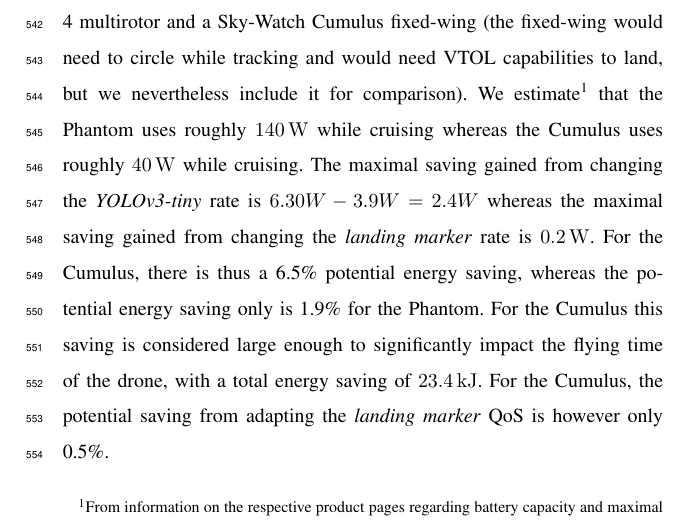
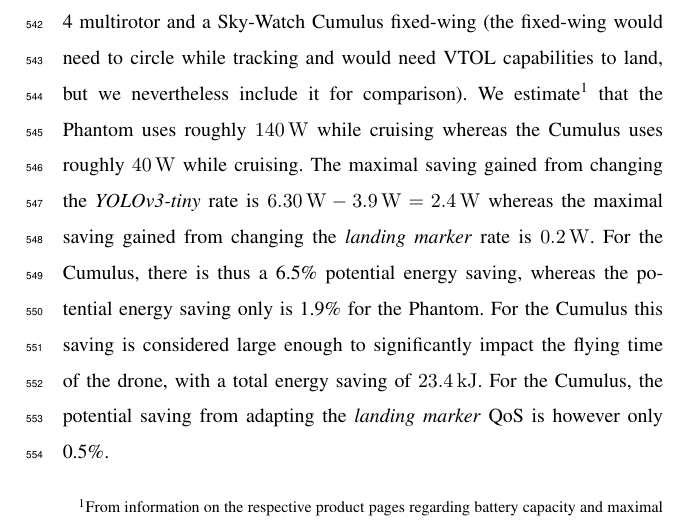
Before and after one commit to adamseew/irc-2020-2, a LaTeX paper (irc-2020-2.tex): part of page 22 of 25, cut so that both start at the same text. Compiled offline with pdfLaTeX.

```diff
--- a/irc-2020-2.tex
+++ b/irc-2020-2.tex
@@ -1507,7 +1507,8 @@
   product pages regarding battery capacity and maximal flight time.}
 that the Phantom uses roughly \SI{140}{\watt} while cruising whereas the Cumulus
 uses roughly \SI{40}{\watt} while cruising. The maximal saving gained from
-changing the \emph{YOLOv3-tiny} rate is $6.30W-3.9W=2.4W$ whereas the
+changing the \emph{YOLOv3-tiny} rate is
+$\SI{6.30}{\watt}-\SI{3.9}{\watt}=\SI{2.4}{\watt}$ whereas the
 maximal saving gained from changing the \emph{landing marker} rate is
 \SI{0.2}{\watt}. For the Cumulus, there is thus a 6.5\% potential energy
 saving, whereas the potential energy saving only is 1.9\% for the
```
Also changed, not shown: irc-2020-2.tex (10 more changed lines).
